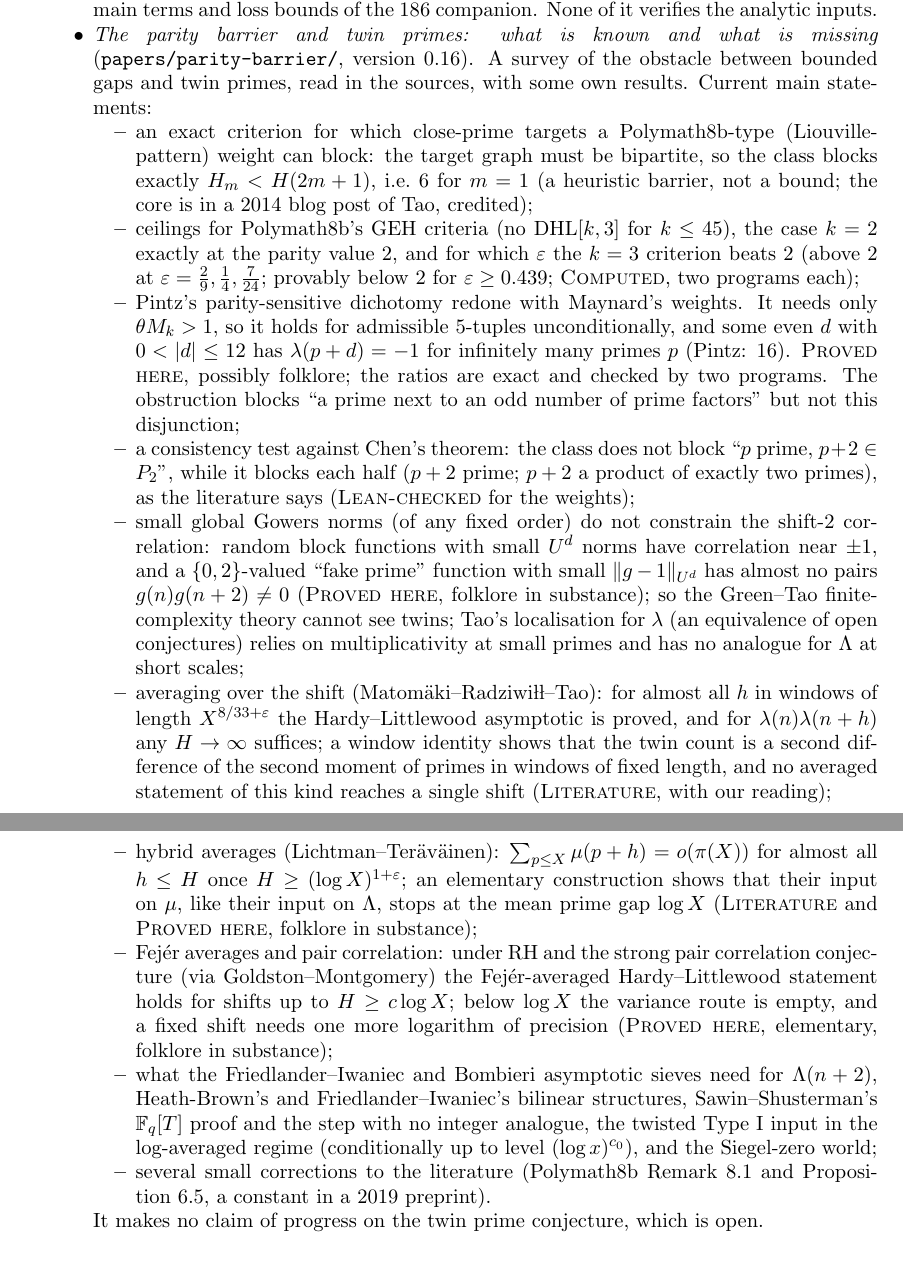
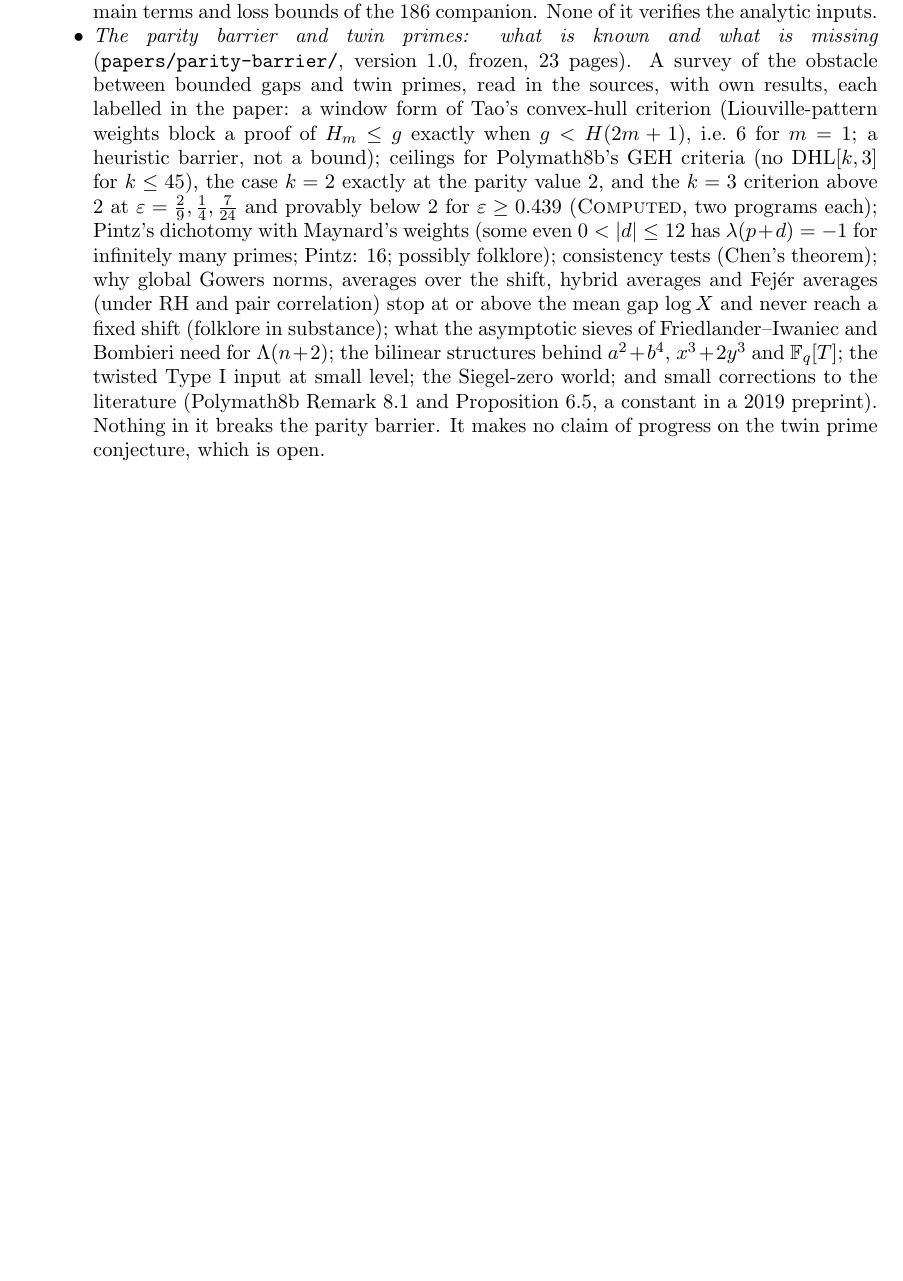
Before and after one commit to jerryckim16/twin-primes, a LaTeX paper (paper/main.tex): two parts of pages 32 and 33 of 36 before the commit and part of page 32 of 35 after it, the two joined at a grey line, cut so that both start at the same text, the shorter picture padded with empty space. Compiled offline with pdfLaTeX.

Commit message:
WIP: main paper v0.32 draft; heartbeat
Co-Authored-By: Claude Opus 5.5 <noreply@anthropic.com>
Claude-Session: https://claude.ai/code/session_01V87vpqanba6UorzJ5ozNZZ

```diff
--- a/paper/main.tex
+++ b/paper/main.tex
@@ -21,7 +21,7 @@
 \title[Toward the twin prime conjecture]{Toward the twin prime conjecture: certificates, limits of the sieve, and a working programme}
 \author{Jerry Kim}
 \thanks{Prepared with the assistance of Claude (Anthropic). The computations, certificates and Lean sources accompany this paper.}
-\date{Version 0.31, 18 November 2026}
+\date{Version 0.32, 18 November 2026}
 
 \begin{document}
 
@@ -2272,62 +2272,25 @@ by two programs; the Table~3 / Lemma~9.1 cap inconsistency of the $212$ draft;
 and the re-evaluation of the main terms and loss bounds of the $186$ companion.
 None of it verifies the analytic inputs.
 \item \emph{The parity barrier and twin primes: what is known and what is
-missing} (\texttt{papers/parity-barrier/}, version~0.16). A survey of the
-obstacle between bounded gaps and twin primes, read in the sources, with some
-own results. Current main statements:
-\begin{itemize}
-\item an exact criterion for which close-prime targets a Polymath8b-type
-  (Liouville-pattern) weight can block: the target graph must be bipartite, so
-  the class blocks exactly $H_m<H(2m+1)$, i.e.\ $6$ for $m=1$ (a heuristic
-  barrier, not a bound; the core is in a 2014 blog post of Tao, credited);
-\item ceilings for Polymath8b's GEH criteria (no $\mathrm{DHL}[k,3]$ for $k\le45$),
-  the case $k=2$ exactly at the parity value $2$, and for which $\varepsilon$ the
-  $k=3$ criterion beats $2$ (above $2$ at $\varepsilon=\frac29,\frac14,\frac7{24}$; provably
-  below $2$ for $\varepsilon\ge0.439$; \lbl{Computed}, two programs each);
-\item Pintz's parity-sensitive dichotomy redone with
-  Maynard's weights. It needs only $\theta M_k>1$, so it holds for admissible
-  $5$-tuples unconditionally, and some even $d$ with $0<|d|\le12$ has
-  $\lambda(p+d)=-1$ for infinitely many primes $p$ (Pintz: $16$).
-  \lbl{Proved here}, possibly folklore; the ratios are exact and checked by two
-  programs. The obstruction blocks ``a prime next to an odd number of prime
-  factors'' but not this disjunction;
-\item a consistency test against Chen's theorem: the class does not block
-  ``$p$ prime, $p+2\in P_2$'', while it blocks each half ($p+2$ prime; $p+2$ a
-  product of exactly two primes), as the literature says (\lbl{Lean-checked}
-  for the weights);
-\item small global Gowers norms (of any fixed order) do not constrain the shift-$2$
-  correlation: random block functions with small $U^d$ norms have
-  correlation near $\pm1$, and a $\{0,2\}$-valued ``fake prime'' function
-  with small $\|g-1\|_{U^d}$ has almost no pairs $g(n)g(n+2)\ne0$
-  (\lbl{Proved here}, folklore in substance); so the Green--Tao
-  finite-complexity theory cannot see twins; Tao's localisation for $\lambda$
-  (an equivalence of open conjectures) relies on multiplicativity at small
-  primes and has no analogue for $\Lambda$ at short scales;
-\item averaging over the shift (Matom\"aki--Radziwi\l\l--Tao): for almost all
-  $h$ in windows of length $X^{8/33+\varepsilon}$ the Hardy--Littlewood
-  asymptotic is proved, and for $\lambda(n)\lambda(n+h)$ any $H\to\infty$
-  suffices; a window identity shows that the twin count is a second
-  difference of the second moment of primes in windows of fixed length, and
-  no averaged statement of this kind reaches a single shift
-  (\lbl{Literature}, with our reading);
-\item hybrid averages (Lichtman--Ter\"av\"ainen): $\sum_{p\le X}\mu(p+h)=o(\pi(X))$
-  for almost all $h\le H$ once $H\ge(\log X)^{1+\varepsilon}$; an elementary
-  construction shows that their input on $\mu$, like their input on $\Lambda$,
-  stops at the mean prime gap $\log X$ (\lbl{Literature} and \lbl{Proved here},
-  folklore in substance);
-\item Fejér averages and pair correlation: under RH and the strong pair
-  correlation conjecture (via Goldston--Montgomery) the Fejér-averaged
-  Hardy--Littlewood statement holds for shifts up to $H\ge c\log X$; below
-  $\log X$ the variance route is empty, and a fixed shift needs one more
-  logarithm of precision (\lbl{Proved here}, elementary, folklore in substance);
-\item what the Friedlander--Iwaniec and Bombieri asymptotic sieves need for
-  $\Lambda(n+2)$, Heath-Brown's and Friedlander--Iwaniec's bilinear structures,
-  Sawin--Shusterman's $\mathbb F_q[T]$ proof and the step with no integer
-  analogue, the twisted Type~I input in the log-averaged regime (conditionally
-  up to level $(\log x)^{c_0}$), and the Siegel-zero world;
-\item several small corrections to the literature (Polymath8b Remark~8.1 and
-  Proposition~6.5, a constant in a 2019 preprint).
-\end{itemize}
+missing} (\texttt{papers/parity-barrier/}, version~1.0, frozen, 23 pages). A
+survey of the obstacle between bounded gaps and twin primes, read in the
+sources, with own results, each labelled in the paper: a window form of Tao's
+convex-hull criterion (Liouville-pattern weights block a proof of $H_m\le g$
+exactly when $g<H(2m+1)$, i.e.\ $6$ for $m=1$; a heuristic barrier, not a
+bound); ceilings for Polymath8b's GEH criteria (no $\mathrm{DHL}[k,3]$ for
+$k\le45$), the case $k=2$ exactly at the parity value $2$, and the $k=3$
+criterion above $2$ at $\varepsilon=\frac29,\frac14,\frac7{24}$ and provably below $2$ for
+$\varepsilon\ge0.439$ (\lbl{Computed}, two programs each); Pintz's dichotomy with
+Maynard's weights (some even $0<|d|\le12$ has $\lambda(p+d)=-1$ for infinitely
+many primes; Pintz: $16$; possibly folklore); consistency tests (Chen's
+theorem); why global Gowers norms, averages over the shift, hybrid averages
+and Fej\'er averages (under RH and pair correlation) stop at or above the mean
+gap $\log X$ and never reach a fixed shift (folklore in substance); what the
+asymptotic sieves of Friedlander--Iwaniec and Bombieri need for $\Lambda(n+2)$;
+the bilinear structures behind $a^2+b^4$, $x^3+2y^3$ and $\mathbb F_q[T]$; the
+twisted Type~I input at small level; the Siegel-zero world; and small
+corrections to the literature (Polymath8b Remark~8.1 and Proposition~6.5, a
+constant in a 2019 preprint). Nothing in it breaks the parity barrier.
 It makes no claim of progress on the twin prime conjecture, which is open.
 \end{itemize}
 \end{sloppypar}
```
Also changed, not shown: paper/main.tex (1 more changed lines), 1 other file.
